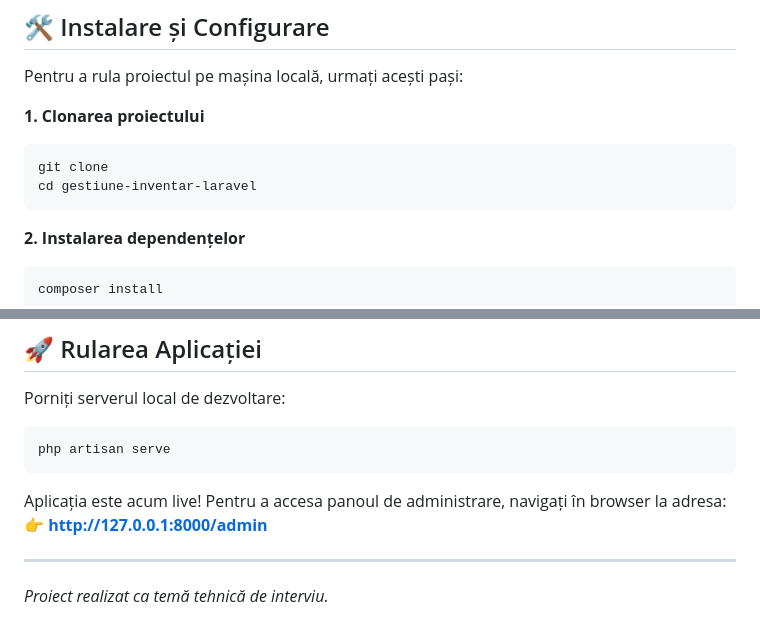
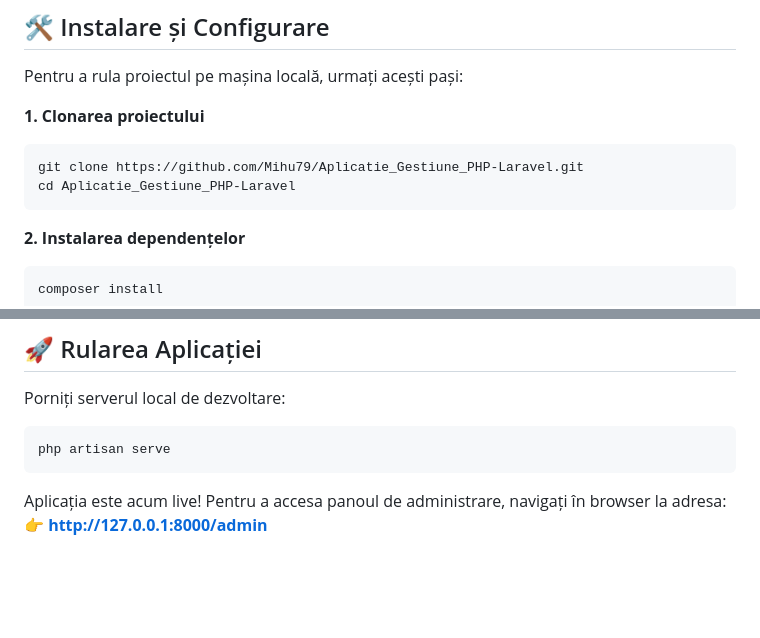
Before and after one commit to Mihu79/Aplicatie_Gestiune_PHP-Laravel, a Markdown page: README.md, 2 parts joined by grey strips. GitHub-like rendering; blank space fills up the shorter version.

Commit message:
Fix cloning instructions and clean up README
Updated project cloning instructions and removed the interview note.

````diff
--- a/README.md
+++ b/README.md
@@ -31,8 +31,8 @@ Pentru a rula proiectul pe mașina locală, urmați acești pași:
 
 **1. Clonarea proiectului**
 ```bash
-git clone
-cd gestiune-inventar-laravel
+git clone https://github.com/Mihu79/Aplicatie_Gestiune_PHP-Laravel.git
+cd Aplicatie_Gestiune_PHP-Laravel
 ```
 
 **2. Instalarea dependențelor**
@@ -87,6 +87,3 @@ php artisan serve
 
 Aplicația este acum live! Pentru a accesa panoul de administrare, navigați în browser la adresa:
 👉 **[http://127.0.0.1:8000/admin](http://127.0.0.1:8000/admin)**
-
----
-*Proiect realizat ca temă tehnică de interviu.*
````
